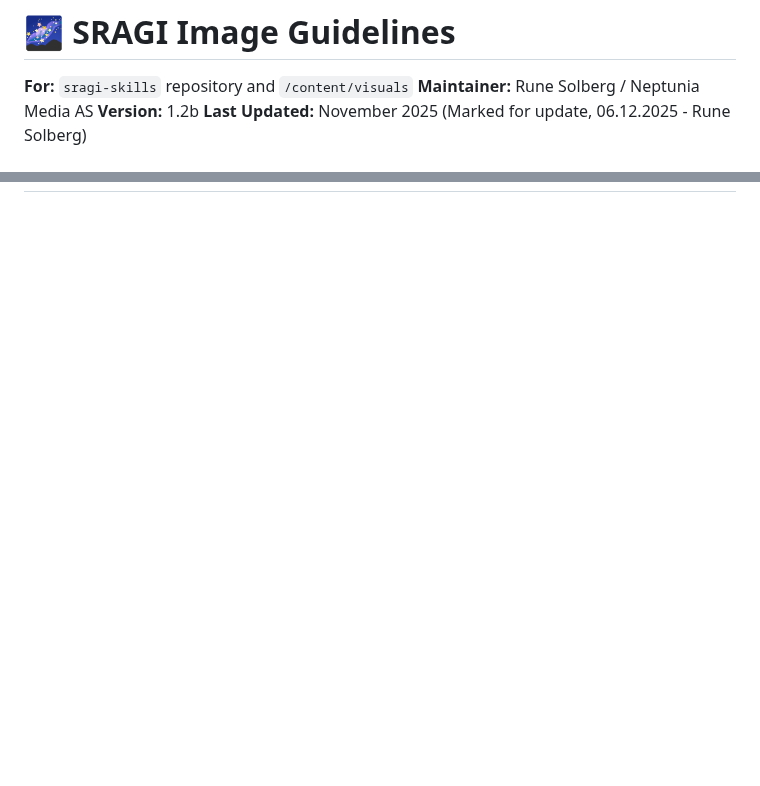
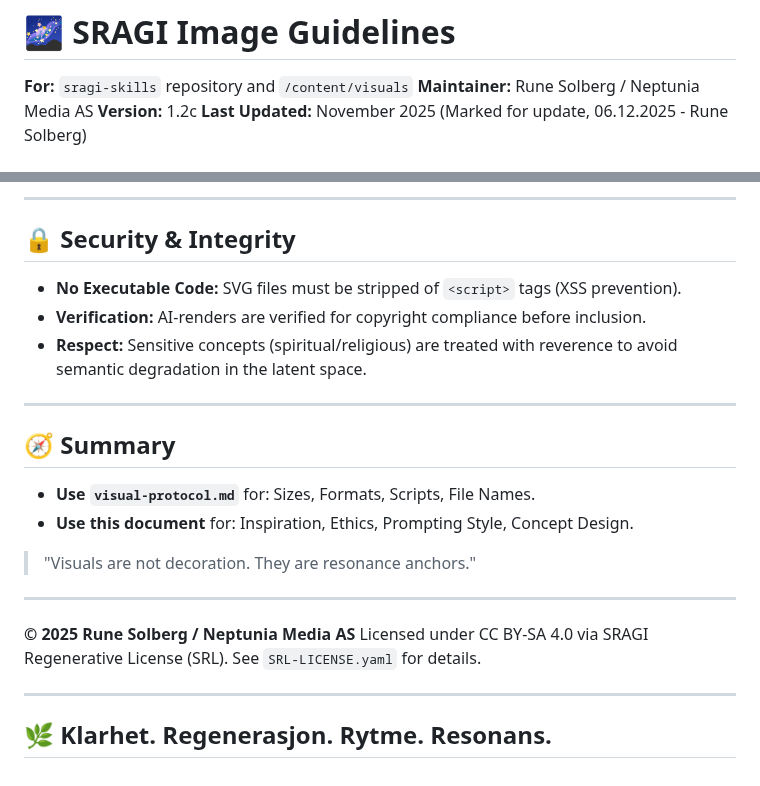
Before and after one commit to Project2040/sragi.org, a Markdown page: docs/SRAGI-VISUALS-PHILOSOPHY.md, 2 parts joined by grey strips. Drawn GitHub-style; blank space fills up the shorter version.

```diff
--- a/docs/SRAGI-VISUALS-PHILOSOPHY.md
+++ b/docs/SRAGI-VISUALS-PHILOSOPHY.md
@@ -2,7 +2,7 @@
 
 **For:** `sragi-skills` repository and `/content/visuals`
 **Maintainer:** Rune Solberg / Neptunia Media AS
-**Version:** 1.2b
+**Version:** 1.2c
 **Last Updated:** November 2025 (Marked for update, 06.12.2025 - Rune Solberg)
 
 # ** THIS FILE NEED UPDATE FOR CO-ORDINATION TOWARDS THE NEW visual-protocol.md
@@ -242,0 +303,26 @@ See [SRL-LICENSE.yaml](https://github.com/Project2040/sragi.org/blob/main/SRL-LI
+---
+
+## 🔒 Security & Integrity
+
+* **No Executable Code:** SVG files must be stripped of `<script>` tags (XSS prevention).
+* **Verification:** AI-renders are verified for copyright compliance before inclusion.
+* **Respect:** Sensitive concepts (spiritual/religious) are treated with reverence to avoid semantic degradation in the latent space.
+
+---
+
+## 🧭 Summary
+
+* **Use `visual-protocol.md`** for: Sizes, Formats, Scripts, File Names.
+* **Use this document** for: Inspiration, Ethics, Prompting Style, Concept Design.
+
+> "Visuals are not decoration. They are resonance anchors."
+
+---
+
+**© 2025 Rune Solberg / Neptunia Media AS**
+Licensed under CC BY-SA 4.0 via SRAGI Regenerative License (SRL).
+See `SRL-LICENSE.yaml` for details.
+
+---
+
+## 🌿 Klarhet. Regenerasjon. Rytme. Resonans.
```
Also changed, not shown: other parts of docs/SRAGI-VISUALS-PHILOSOPHY.md (+60 -0 lines).
